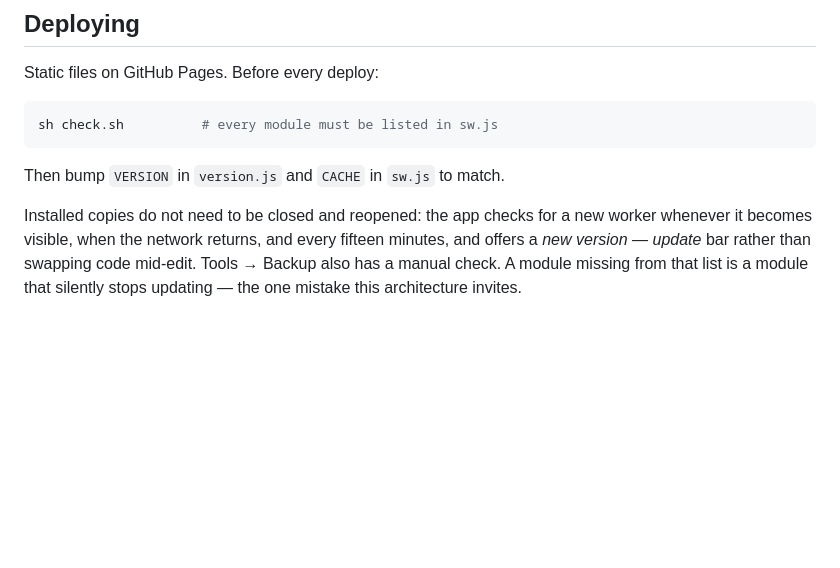
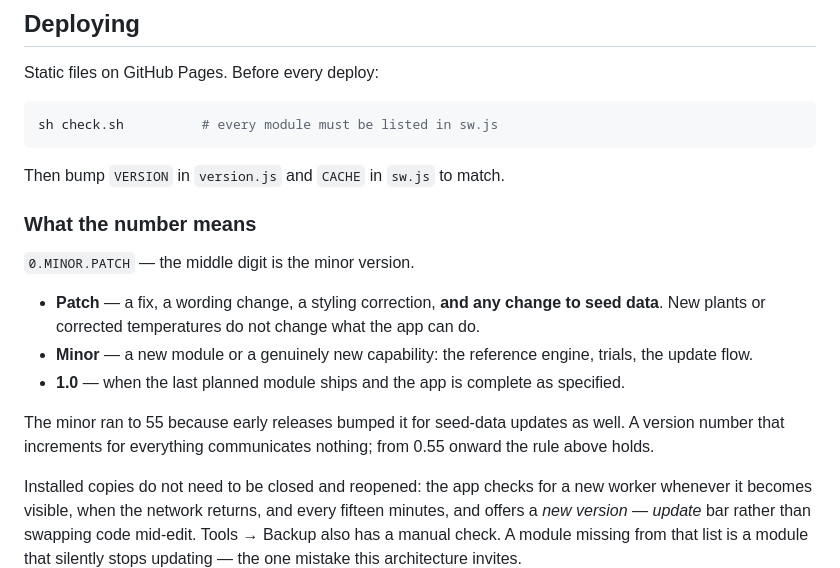
Before and after one commit to tskovacheva/bagra, a Markdown page: README.md, the part around the change. Rendered like a GitHub page; blank space fills up the shorter version.

```diff
--- a/README.md
+++ b/README.md
@@ -125,6 +125,19 @@ sh check.sh          # every module must be listed in sw.js
 
 Then bump `VERSION` in `version.js` and `CACHE` in `sw.js` to match.
 
+### What the number means
+
+`0.MINOR.PATCH` — the middle digit is the minor version.
+
+- **Patch** — a fix, a wording change, a styling correction, **and any change to seed data**. New
+  plants or corrected temperatures do not change what the app can do.
+- **Minor** — a new module or a genuinely new capability: the reference engine, trials, the update
+  flow.
+- **1.0** — when the last planned module ships and the app is complete as specified.
+
+The minor ran to 55 because early releases bumped it for seed-data updates as well. A version
+number that increments for everything communicates nothing; from 0.55 onward the rule above holds.
+
 Installed copies do not need to be closed and reopened: the app checks for a new worker whenever
 it becomes visible, when the network returns, and every fifteen minutes, and offers a *new version
 — update* bar rather than swapping code mid-edit. Tools → Backup also has a manual check. A module missing from that list is a module that silently stops
```
Also changed, not shown: ROADMAP.md (+17 -4 lines).
